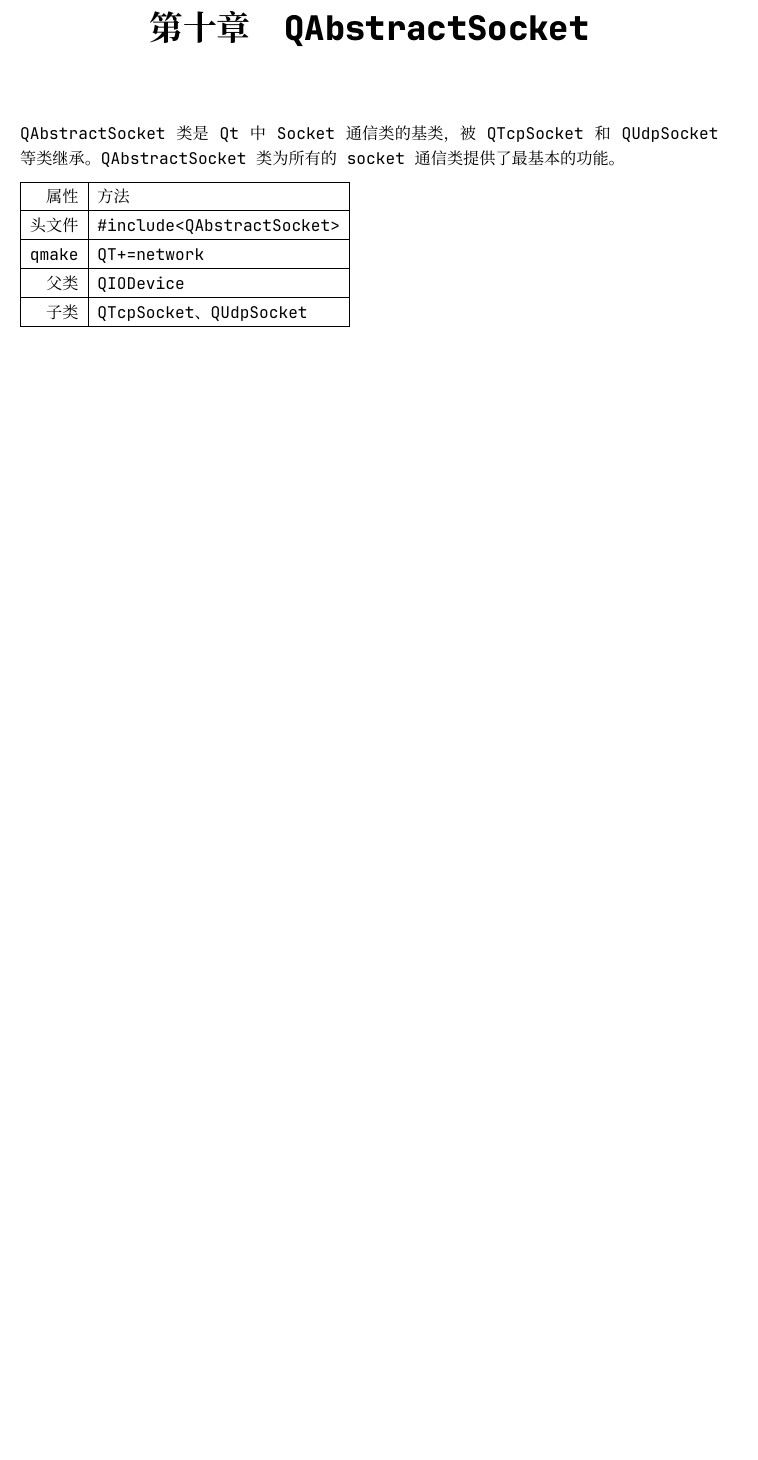
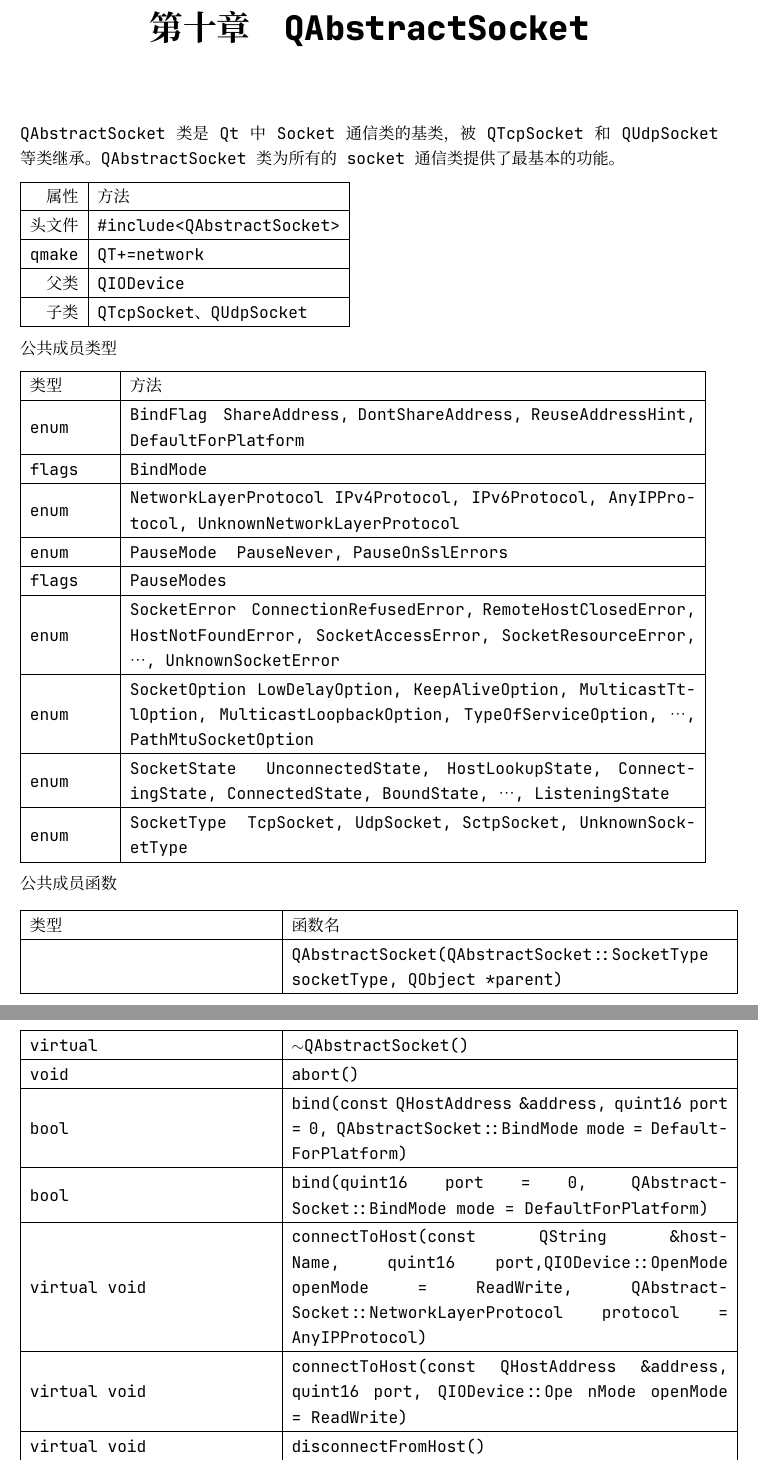
Before and after one commit to JackLovel/QtDocumentCN_pdf, a LaTeX book (master.tex, which reads chapter/A/QAbstractSocket.tex): part of page 83 of 119 before the commit and two parts of pages 83 and 84 of 121 after it, the two joined at a grey line, cut so that both start at the same text, the shorter picture padded with empty space. Compiled offline with XeLaTeX; a missing font is replaced by an installed copy or a similar font.

Commit message:
update QAbstractSocket

```diff
--- a/chapter/A/QAbstractSocket.tex
+++ b/chapter/A/QAbstractSocket.tex
@@ -18,4 +18,57 @@
 	\hline
 \end{tabular}
 
+公共成员类型
 
+\begin{tabular}{|m{5em}|m{35em}|}
+\hline
+类型&方法 \\
+\hline
+enum&	BindFlag { ShareAddress, DontShareAddress, ReuseAddressHint,
+      DefaultForPlatform }\\
+\hline
+flags&	BindMode\\
+\hline
+enum&	NetworkLayerProtocol{ IPv4Protocol, IPv6Protocol, AnyIPProtocol, UnknownNetworkLayerProtocol }\\
+\hline
+enum&	PauseMode { PauseNever, PauseOnSslErrors }\\
+\hline
+flags&	PauseModes\\
+\hline
+enum&	SocketError { ConnectionRefusedError, RemoteHostClosedError, HostNotFoundError, SocketAccessError, SocketResourceError, …, UnknownSocketError }\\
+\hline
+enum&	SocketOption{ LowDelayOption, KeepAliveOption, MulticastTtlOption, MulticastLoopbackOption, TypeOfServiceOption, …, PathMtuSocketOption }\\
+\hline
+enum&	SocketState { UnconnectedState, HostLookupState, ConnectingState, ConnectedState, BoundState, …, ListeningState }\\
+\hline
+enum&	SocketType { TcpSocket, UdpSocket, SctpSocket, UnknownSocketType }\\
+  \hline
+\end{tabular}
+
+公共成员函数
+
+\begin{longtable}{|m{15em}|m{27em}|}
+\hline
+类型&函数名 \\
+\hline
+	&QAbstractSocket(QAbstractSocket::SocketType socketType, QObject
+   *parent)\\
+\hline
+virtual&	$\sim$QAbstractSocket()\\
+\hline
+void&	abort()\\
+\hline
+bool&	bind(const QHostAddress \&address, quint16 port = 0,
+QAbstractSocket::BindMode mode = DefaultForPlatform)\\
+\hline
+bool&	bind(quint16 port = 0, QAbstractSocket::BindMode mode = DefaultForPlatform)\\
+\hline
+virtual void&	connectToHost(const QString \&hostName, quint16 port,QIODevice::OpenMode
+ openMode = ReadWrite, QAbstractSocket::NetworkLayerProtocol protocol = AnyIPProtocol)\\
+\hline
+virtual void &connectToHost(const QHostAddress \&address, quint16 port, QIODevice::Ope
+nMode openMode = ReadWrite)\\
+\hline
+virtual void	&disconnectFromHost()\\
+\hline
+QAbstractSocket::SocketError & error() const\\
@@ -21,0 +126 @@
+\end{longtable}
```
Also changed, not shown: master.pdf, chapter/A/QAbstractSocket.tex (75 more changed lines).
